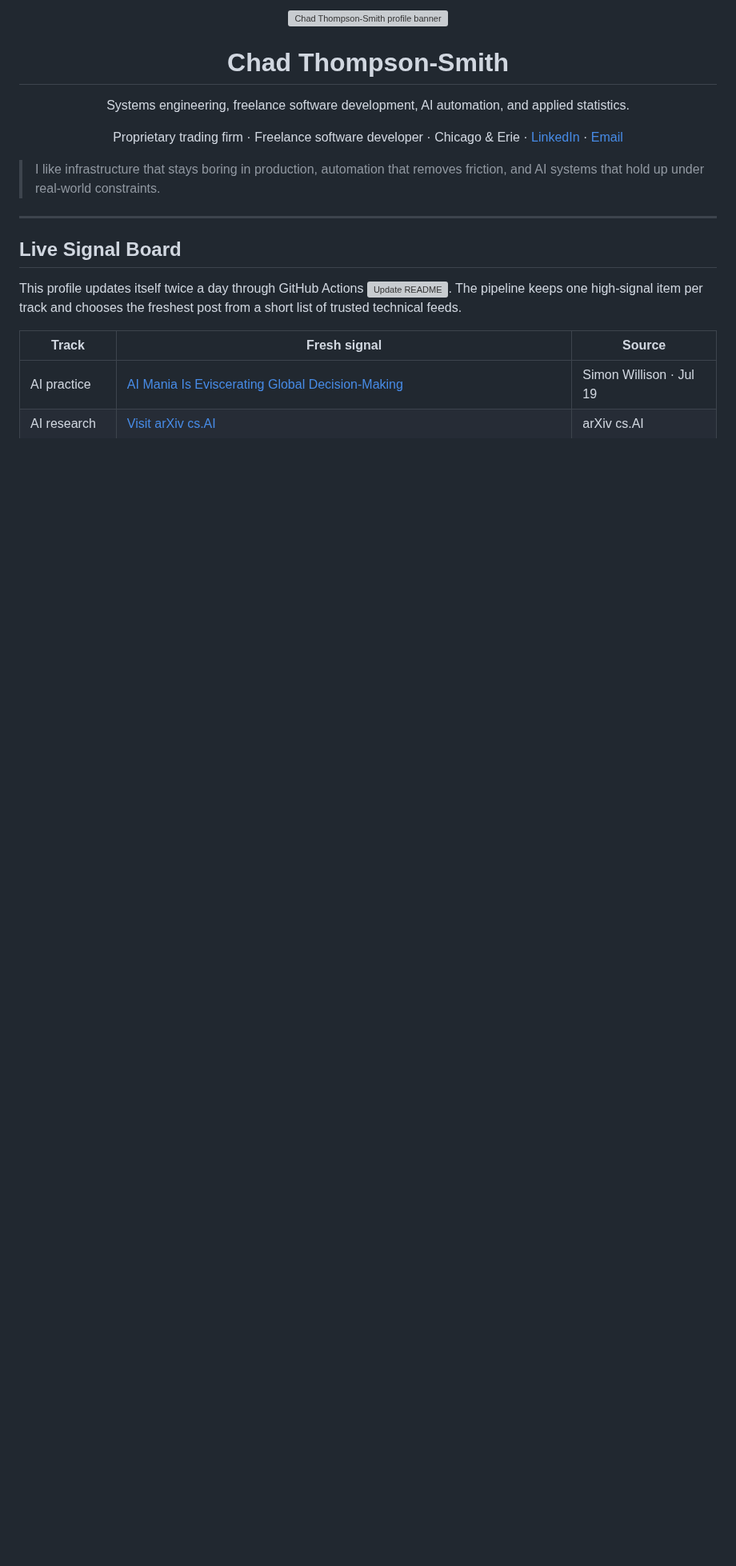
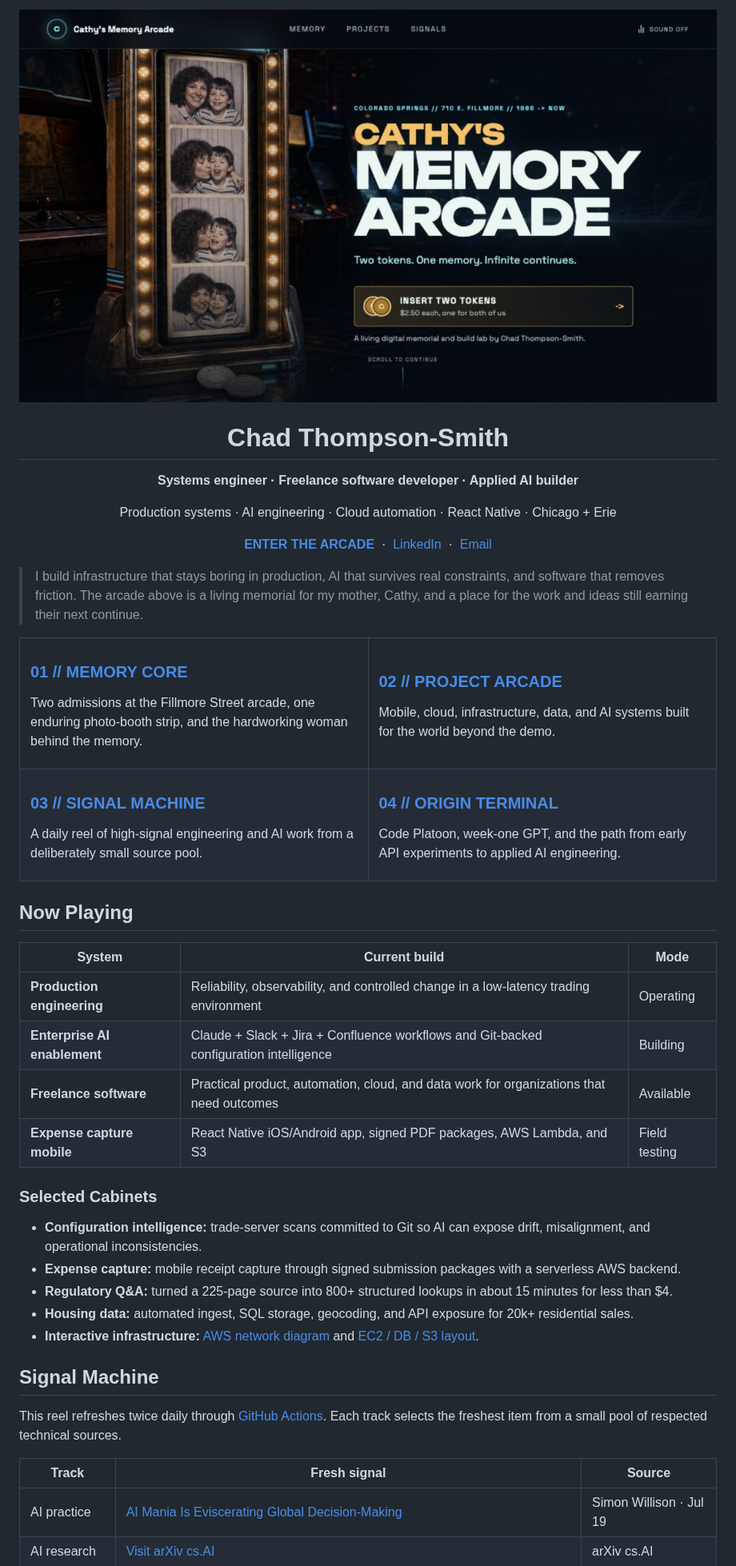
Before and after one commit to tsmith4014/tsmith4014, a Markdown page: README.md, the part around one of its changes. Shown at 80% size. GitHub-like rendering; pictures changed too: static/cathys-memory-arcade-preview.jpg (added); blank space fills up the shorter version; grey boxes are pictures that could not be loaded.

Commit message:
Turn profile into Cathy's Memory Arcade entrance

```diff
--- a/README.md
+++ b/README.md
@@ -1,18 +1,65 @@
 <p align="center">
-  <img src="https://raw.githubusercontent.com/tsmith4014/tsmith4014/main/static/profile-hero.svg" width="100%" alt="Chad Thompson-Smith profile banner" />
+  <a href="https://tsmith4014.github.io/cathys-memory-arcade/">
+    <img src="https://raw.githubusercontent.com/tsmith4014/tsmith4014/main/static/cathys-memory-arcade-preview.jpg" width="100%" alt="Enter Cathy's Memory Arcade, a 1986-meets-AI memorial and interactive project gallery" />
+  </a>
 </p>
 
 <h1 align="center">Chad Thompson-Smith</h1>
-<p align="center">Systems engineering, freelance software development, AI automation, and applied statistics.</p>
-<p align="center">Proprietary trading firm · Freelance software developer · Chicago &amp; Erie · <a href="https://www.linkedin.com/in/chad-thompson-smith/">LinkedIn</a> · <a href="mailto:chjthomps@gmail.com">Email</a></p>
+<p align="center"><strong>Systems engineer · Freelance software developer · Applied AI builder</strong></p>
+<p align="center">Production systems · AI engineering · Cloud automation · React Native · Chicago + Erie</p>
+<p align="center">
+  <a href="https://tsmith4014.github.io/cathys-memory-arcade/"><strong>ENTER THE ARCADE</strong></a>
+  &nbsp;·&nbsp;
+  <a href="https://www.linkedin.com/in/chad-thompson-smith/">LinkedIn</a>
+  &nbsp;·&nbsp;
+  <a href="mailto:chjthomps@gmail.com">Email</a>
+</p>
 
-> I like infrastructure that stays boring in production, automation that removes friction, and AI systems that hold up under real-world constraints.
+> I build infrastructure that stays boring in production, AI that survives real constraints, and software that removes friction. The arcade above is a living memorial for my mother, Cathy, and a place for the work and ideas still earning their next continue.
 
----
+<table>
+  <tr>
+    <td width="50%" valign="top">
+      <h3><a href="https://tsmith4014.github.io/cathys-memory-arcade/#memory-core">01 // MEMORY CORE</a></h3>
+      <p>Two admissions at the Fillmore Street arcade, one enduring photo-booth strip, and the hardworking woman behind the memory.</p>
+    </td>
+    <td width="50%" valign="top">
+      <h3><a href="https://tsmith4014.github.io/cathys-memory-arcade/#project-arcade">02 // PROJECT ARCADE</a></h3>
+      <p>Mobile, cloud, infrastructure, data, and AI systems built for the world beyond the demo.</p>
+    </td>
+  </tr>
+  <tr>
+    <td width="50%" valign="top">
+      <h3><a href="https://tsmith4014.github.io/cathys-memory-arcade/#signal-machine">03 // SIGNAL MACHINE</a></h3>
+      <p>A daily reel of high-signal engineering and AI work from a deliberately small source pool.</p>
+    </td>
+    <td width="50%" valign="top">
+      <h3><a href="https://tsmith4014.github.io/cathys-memory-arcade/#origin-terminal">04 // ORIGIN TERMINAL</a></h3>
+      <p>Code Platoon, week-one GPT, and the path from early API experiments to applied AI engineering.</p>
+    </td>
+  </tr>
+</table>
 
-## Live Signal Board
+## Now Playing
 
-This profile updates itself twice a day through GitHub Actions [![Update README](https://github.com/tsmith4014/tsmith4014/actions/workflows/update_readme.yml/badge.svg)](https://github.com/tsmith4014/tsmith4014/actions/workflows/update_readme.yml). The pipeline keeps one high-signal item per track and chooses the freshest post from a short list of trusted technical feeds.
+| System | Current build | Mode |
+|---|---|---|
+| **Production engineering** | Reliability, observability, and controlled change in a low-latency trading environment | Operating |
+| **Enterprise AI enablement** | Claude + Slack + Jira + Confluence workflows and Git-backed configuration intelligence | Building |
+| **Freelance software** | Practical product, automation, cloud, and data work for organizations that need outcomes | Available |
+| **Expense capture mobile** | React Native iOS/Android app, signed PDF packages, AWS Lambda, and S3 | Field testing |
+
+### Selected Cabinets
+
+- **Configuration intelligence:** trade-server scans committed to Git so AI can expose drift, misalignment, and operational inconsistencies.
+- **Expense capture:** mobile receipt capture through signed submission packages with a serverless AWS backend.
+- **Regulatory Q&A:** turned a 225-page source into 800+ structured lookups in about 15 minutes for less than $4.
+- **Housing data:** automated ingest, SQL storage, geocoding, and API exposure for 20k+ residential sales.
+- **Interactive infrastructure:** [AWS network diagram](https://tsmith4014.github.io/twoge_aws_deployment/) and [EC2 / DB / S3 layout](https://tsmith4014.github.io/assessment_2/).
+
+## Signal Machine
+
+This reel refreshes twice daily through [GitHub Actions](https://github.com/tsmith4014/tsmith4014/actions/workflows/update_readme.yml). Each track selects the freshest item from a small pool of respected technical sources.
 
 <!-- SIGNALS:START -->
 | Track | Fresh signal | Source |
```
Also changed, not shown: other parts of README.md (+41 -93 lines), 4 other files.
